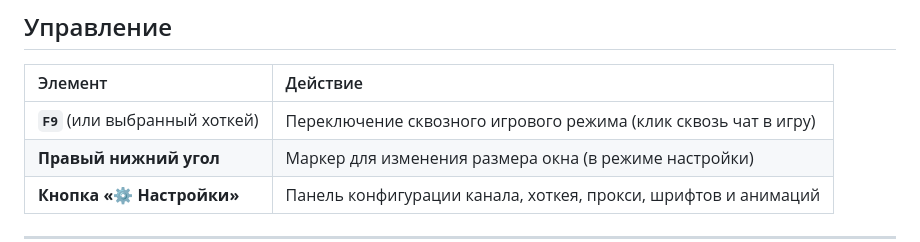
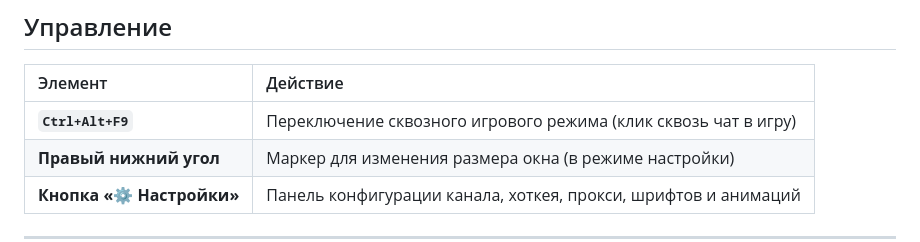
Before and after one commit to BuXaLo/TwitchTransparentChat, a Markdown page: README.md, the part around the change. GitHub-like rendering.

```diff
--- a/README.md
+++ b/README.md
@@ -32,7 +32,7 @@
 
 | Элемент | Действие |
 | :--- | :--- |
-| **`F9`** (или выбранный хоткей) | Переключение сквозного игрового режима (клик сквозь чат в игру) |
+| **`Ctrl+Alt+F9`** | Переключение сквозного игрового режима (клик сквозь чат в игру) |
 | **Правый нижний угол** | Маркер для изменения размера окна (в режиме настройки) |
 | **Кнопка «⚙ Настройки»** | Панель конфигурации канала, хоткея, прокси, шрифтов и анимаций |
 
```
